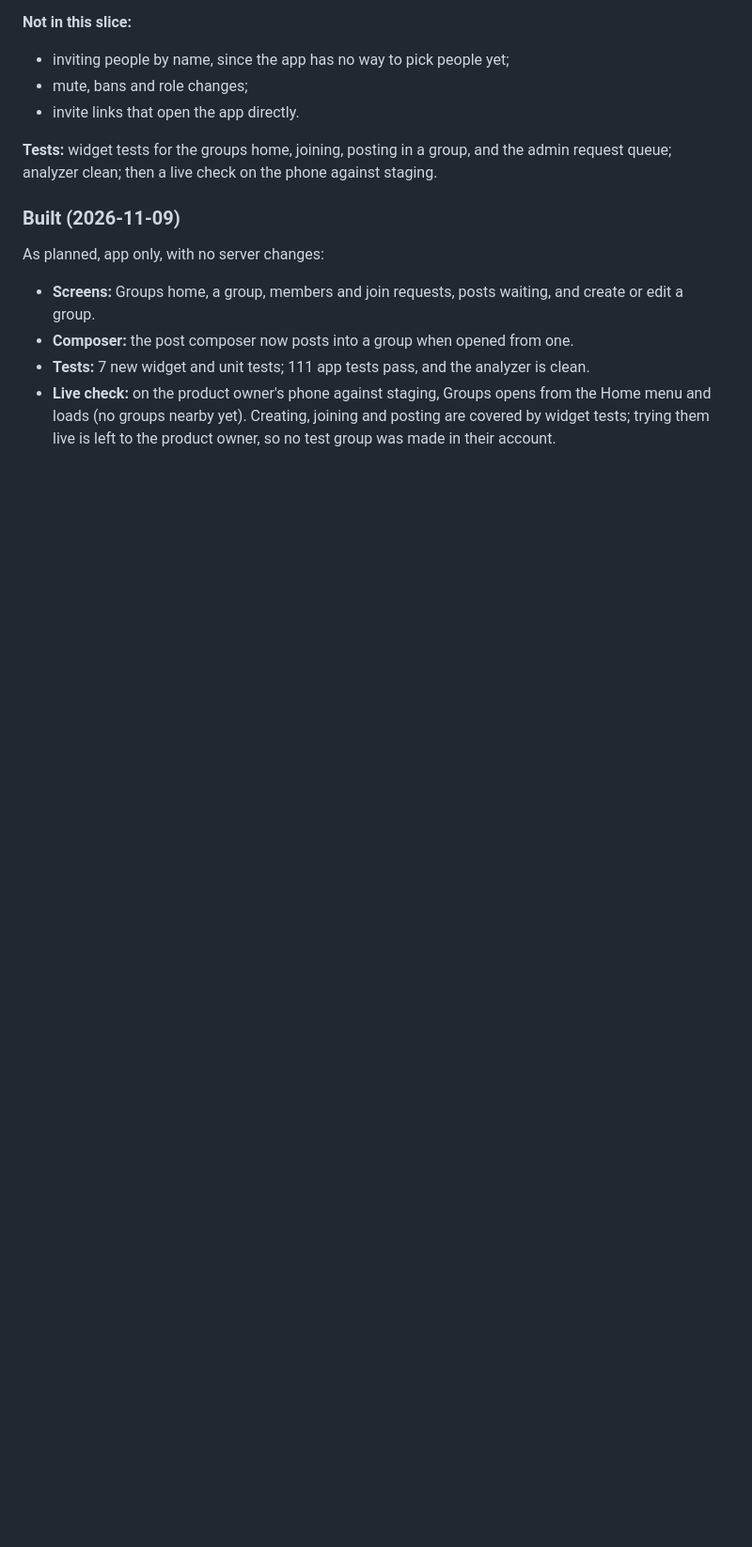
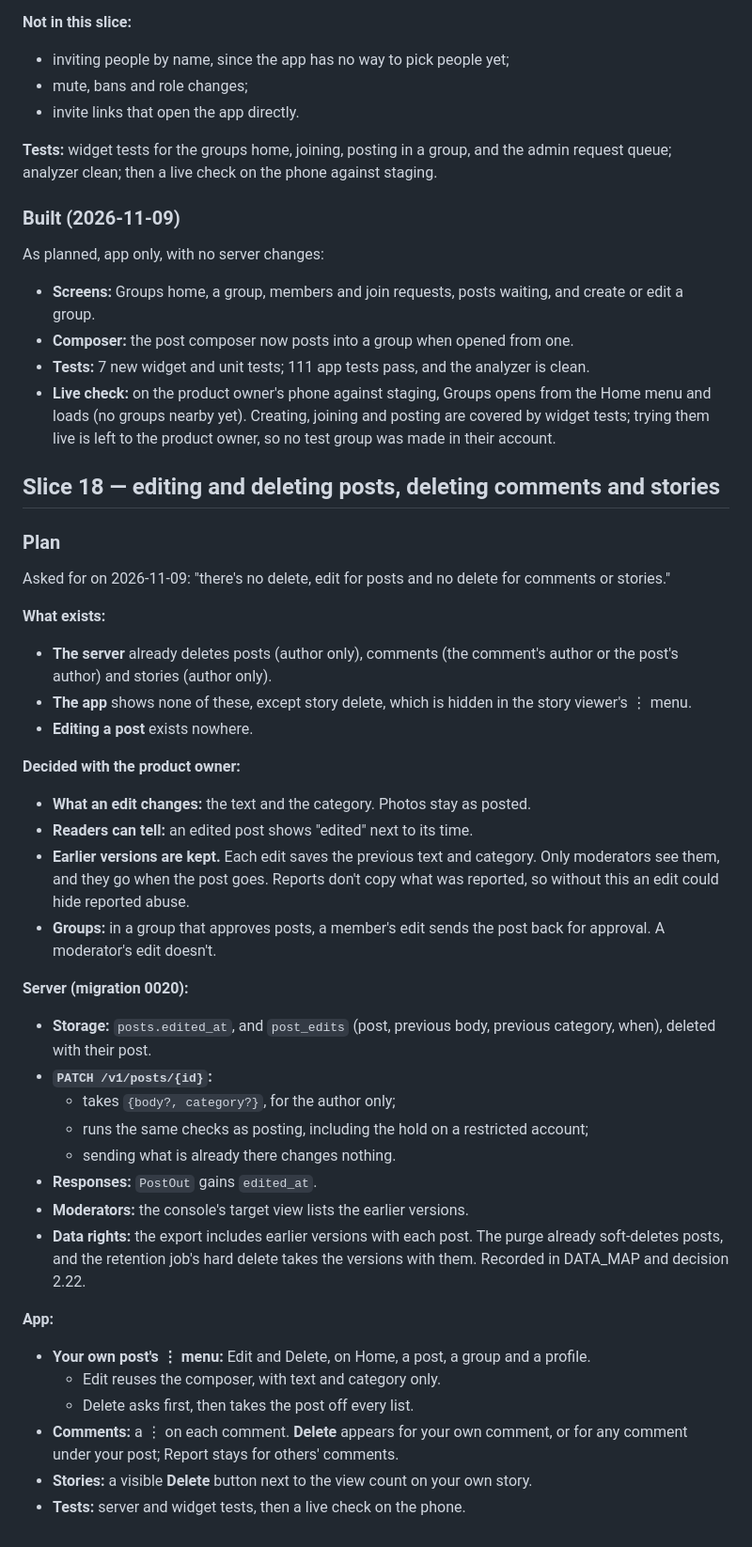
Before and after one commit to mosesgitonga/radius, a Markdown page: PROGRESS.md, the part around the change. Shown at 94% size. Drawn GitHub-style; blank space fills up the shorter version.

Commit message:
docs: plan slice 18, editing and deleting posts, deleting comments and stories

```diff
--- a/PROGRESS.md
+++ b/PROGRESS.md
@@ -3508,3 +3508,52 @@ As planned, app only, with no server changes:
   from the Home menu and loads (no groups nearby yet). Creating, joining and
   posting are covered by widget tests; trying them live is left to the product
   owner, so no test group was made in their account.
+
+## Slice 18 — editing and deleting posts, deleting comments and stories
+
+### Plan
+
+Asked for on 2026-11-09: "there's no delete, edit for posts and no delete for
+comments or stories."
+
+**What exists:**
+- **The server** already deletes posts (author only), comments (the comment's
+  author or the post's author) and stories (author only).
+- **The app** shows none of these, except story delete, which is hidden in the
+  story viewer's ⋮ menu.
+- **Editing a post** exists nowhere.
+
+**Decided with the product owner:**
+- **What an edit changes:** the text and the category. Photos stay as posted.
+- **Readers can tell:** an edited post shows "edited" next to its time.
+- **Earlier versions are kept.** Each edit saves the previous text and
+  category. Only moderators see them, and they go when the post goes. Reports
+  don't copy what was reported, so without this an edit could hide reported
+  abuse.
+- **Groups:** in a group that approves posts, a member's edit sends the post
+  back for approval. A moderator's edit doesn't.
+
+**Server (migration 0020):**
+- **Storage:** `posts.edited_at`, and `post_edits` (post, previous body,
+  previous category, when), deleted with their post.
+- **`PATCH /v1/posts/{id}`:**
+  - takes `{body?, category?}`, for the author only;
+  - runs the same checks as posting, including the hold on a restricted
+    account;
+  - sending what is already there changes nothing.
+- **Responses:** `PostOut` gains `edited_at`.
+- **Moderators:** the console's target view lists the earlier versions.
+- **Data rights:** the export includes earlier versions with each post. The
+  purge already soft-deletes posts, and the retention job's hard delete takes
+  the versions with them. Recorded in DATA_MAP and decision 2.22.
+
+**App:**
+- **Your own post's ⋮ menu:** Edit and Delete, on Home, a post, a group and a
+  profile.
+  - Edit reuses the composer, with text and category only.
+  - Delete asks first, then takes the post off every list.
+- **Comments:** a ⋮ on each comment. **Delete** appears for your own comment, or
+  for any comment under your post; Report stays for others' comments.
+- **Stories:** a visible **Delete** button next to the view count on your own
+  story.
+- **Tests:** server and widget tests, then a live check on the phone.
```
